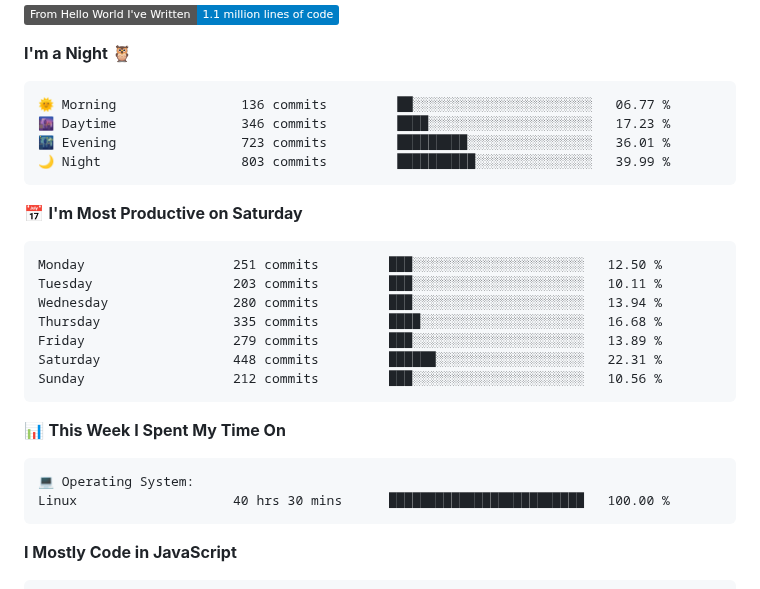
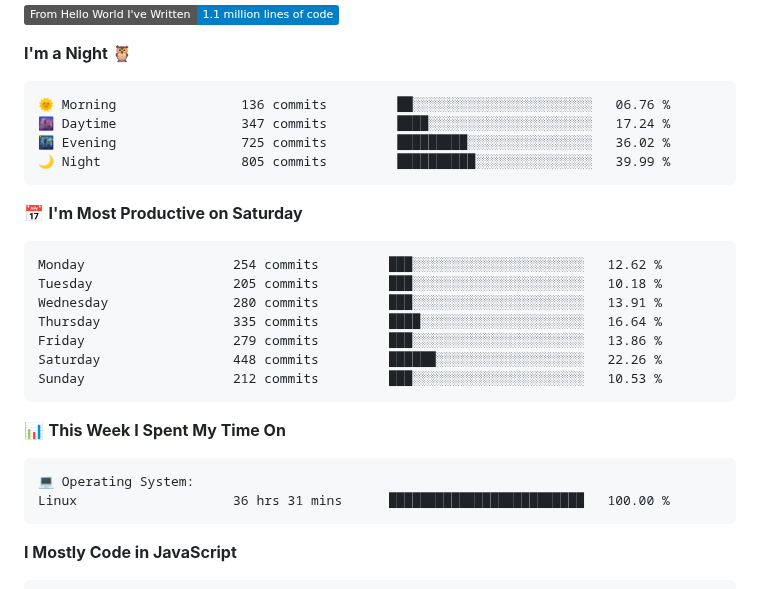
Before and after one commit to AariyanApu/aariyanapu, a Markdown page: README.md, the part around one of its changes. Rendered like a GitHub page; badges without logos.

Commit message:
Updated with Dev Metrics

````diff
--- a/README.md
+++ b/README.md
@@ -49,21 +49,21 @@
 **I'm a Night 🦉**
 
 ```text
-🌞 Morning                136 commits         ██░░░░░░░░░░░░░░░░░░░░░░░   06.77 %
-🌆 Daytime                346 commits         ████░░░░░░░░░░░░░░░░░░░░░   17.23 %
-🌃 Evening                723 commits         █████████░░░░░░░░░░░░░░░░   36.01 %
-🌙 Night                  803 commits         ██████████░░░░░░░░░░░░░░░   39.99 %
+🌞 Morning                136 commits         ██░░░░░░░░░░░░░░░░░░░░░░░   06.76 %
+🌆 Daytime                347 commits         ████░░░░░░░░░░░░░░░░░░░░░   17.24 %
+🌃 Evening                725 commits         █████████░░░░░░░░░░░░░░░░   36.02 %
+🌙 Night                  805 commits         ██████████░░░░░░░░░░░░░░░   39.99 %
 ```
 📅 **I'm Most Productive on Saturday**
 
 ```text
-Monday                   251 commits         ███░░░░░░░░░░░░░░░░░░░░░░   12.50 %
-Tuesday                  203 commits         ███░░░░░░░░░░░░░░░░░░░░░░   10.11 %
-Wednesday                280 commits         ███░░░░░░░░░░░░░░░░░░░░░░   13.94 %
-Thursday                 335 commits         ████░░░░░░░░░░░░░░░░░░░░░   16.68 %
-Friday                   279 commits         ███░░░░░░░░░░░░░░░░░░░░░░   13.89 %
-Saturday                 448 commits         ██████░░░░░░░░░░░░░░░░░░░   22.31 %
-Sunday                   212 commits         ███░░░░░░░░░░░░░░░░░░░░░░   10.56 %
+Monday                   254 commits         ███░░░░░░░░░░░░░░░░░░░░░░   12.62 %
+Tuesday                  205 commits         ███░░░░░░░░░░░░░░░░░░░░░░   10.18 %
+Wednesday                280 commits         ███░░░░░░░░░░░░░░░░░░░░░░   13.91 %
+Thursday                 335 commits         ████░░░░░░░░░░░░░░░░░░░░░   16.64 %
+Friday                   279 commits         ███░░░░░░░░░░░░░░░░░░░░░░   13.86 %
+Saturday                 448 commits         ██████░░░░░░░░░░░░░░░░░░░   22.26 %
+Sunday                   212 commits         ███░░░░░░░░░░░░░░░░░░░░░░   10.53 %
 ```
 
 
@@ -71,7 +71,7 @@ Sunday                   212 commits         ███░░░░░░░░
 
 ```text
 💻 Operating System:
-Linux                    40 hrs 30 mins      █████████████████████████   100.00 %
+Linux                    36 hrs 31 mins      █████████████████████████   100.00 %
 ```
 
 **I Mostly Code in JavaScript**
````
Also changed, not shown: other parts of README.md (+1 -1 lines).
